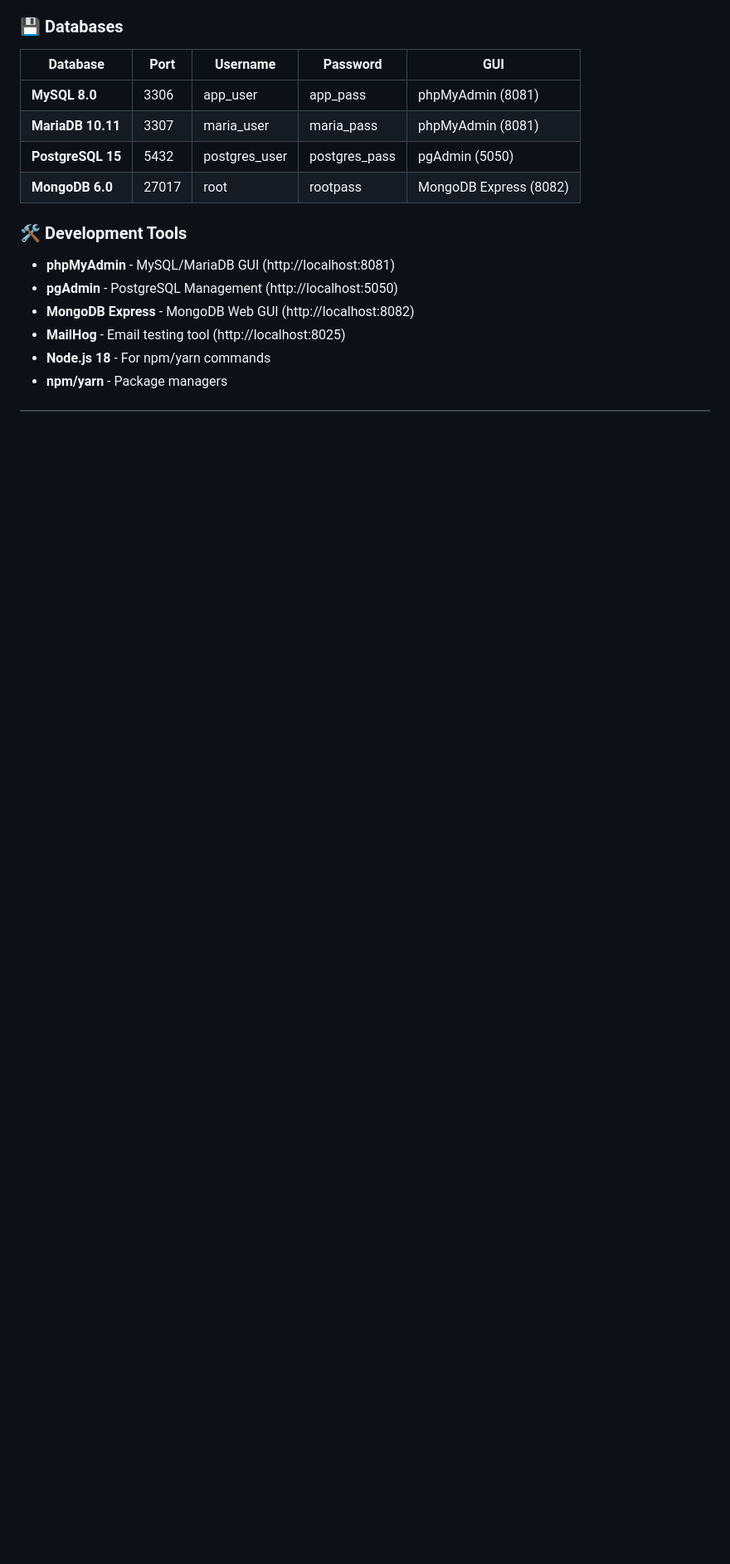
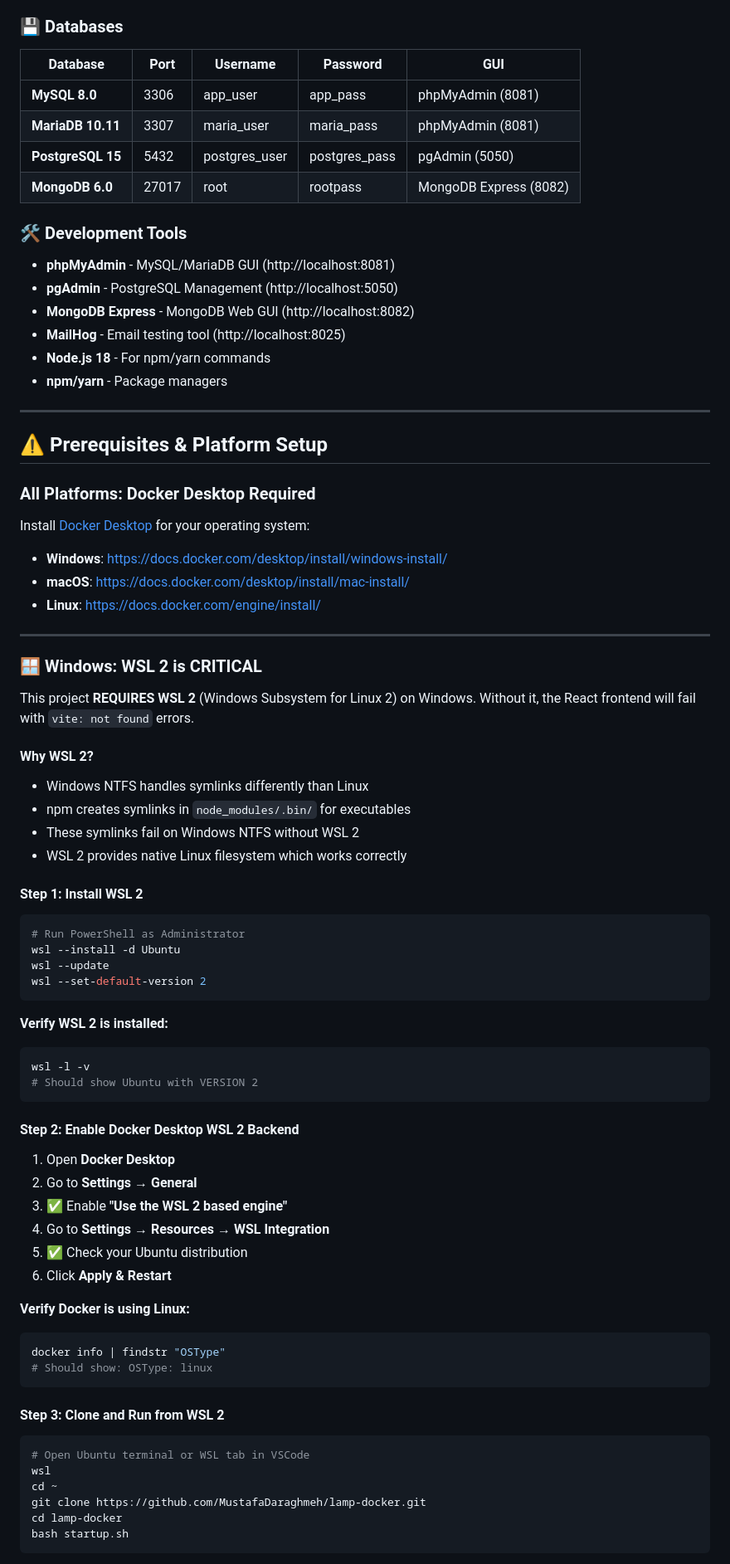
Before and after one commit to MustafaDaraghmeh/lamp-docker, a Markdown page: README.md, the part around one of its changes. Shown at 83% size. Rendered like a GitHub page; blank space fills up the shorter version.

````diff
--- a/README.md
+++ b/README.md
@@ -34,3 +34,64 @@ This environment provides students with everything needed for modern web develop
 - **MailHog** - Email testing tool (http://localhost:8025)
 - **Node.js 18** - For npm/yarn commands
 - **npm/yarn** - Package managers
+
+---
+
+## ⚠️ Prerequisites & Platform Setup
+
+### **All Platforms: Docker Desktop Required**
+Install [Docker Desktop](https://www.docker.com/products/docker-desktop) for your operating system:
+- **Windows**: https://docs.docker.com/desktop/install/windows-install/
+- **macOS**: https://docs.docker.com/desktop/install/mac-install/
+- **Linux**: https://docs.docker.com/engine/install/
+
+---
+
+### **🪟 Windows: WSL 2 is CRITICAL**
+
+This project **REQUIRES WSL 2** (Windows Subsystem for Linux 2) on Windows. Without it, the React frontend will fail with `vite: not found` errors.
+
+#### **Why WSL 2?**
+- Windows NTFS handles symlinks differently than Linux
+- npm creates symlinks in `node_modules/.bin/` for executables
+- These symlinks fail on Windows NTFS without WSL 2
+- WSL 2 provides native Linux filesystem which works correctly
+
+#### **Step 1: Install WSL 2**
+```powershell
+# Run PowerShell as Administrator
+wsl --install -d Ubuntu
+wsl --update
+wsl --set-default-version 2
+```
+
+**Verify WSL 2 is installed:**
+```powershell
+wsl -l -v
+# Should show Ubuntu with VERSION 2
+```
+
+#### **Step 2: Enable Docker Desktop WSL 2 Backend**
+1. Open **Docker Desktop**
+2. Go to **Settings** → **General**
+3. ✅ Enable **"Use the WSL 2 based engine"**
+4. Go to **Settings** → **Resources** → **WSL Integration**
+5. ✅ Check your Ubuntu distribution
+6. Click **Apply & Restart**
+
+**Verify Docker is using Linux:**
+```powershell
+docker info | findstr "OSType"
+# Should show: OSType: linux
+```
+
+#### **Step 3: Clone and Run from WSL 2**
+```bash
+# Open Ubuntu terminal or WSL tab in VSCode
+wsl
+cd ~
+git clone https://github.com/MustafaDaraghmeh/lamp-docker.git
+cd lamp-docker
+bash startup.sh
+```
+
````
Also changed, not shown: other parts of README.md (+80 -0 lines).
